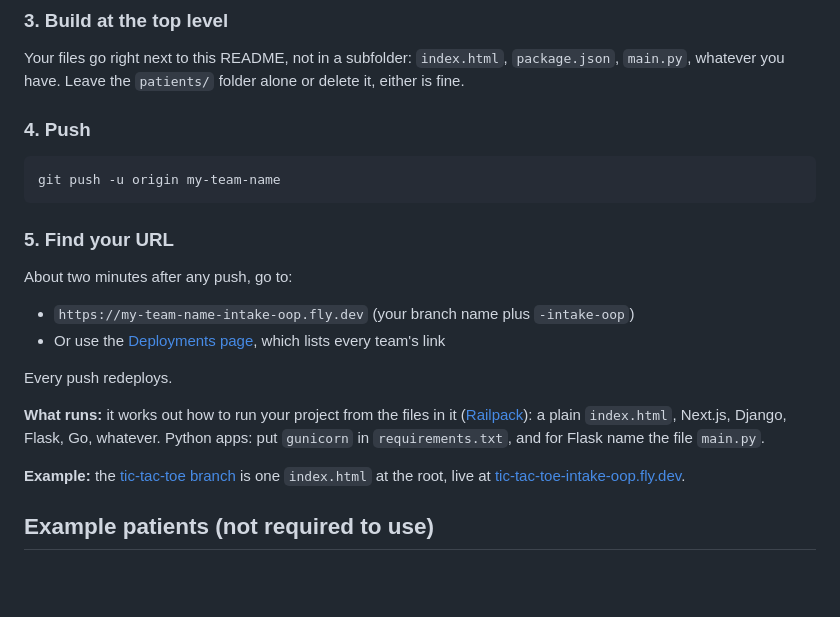
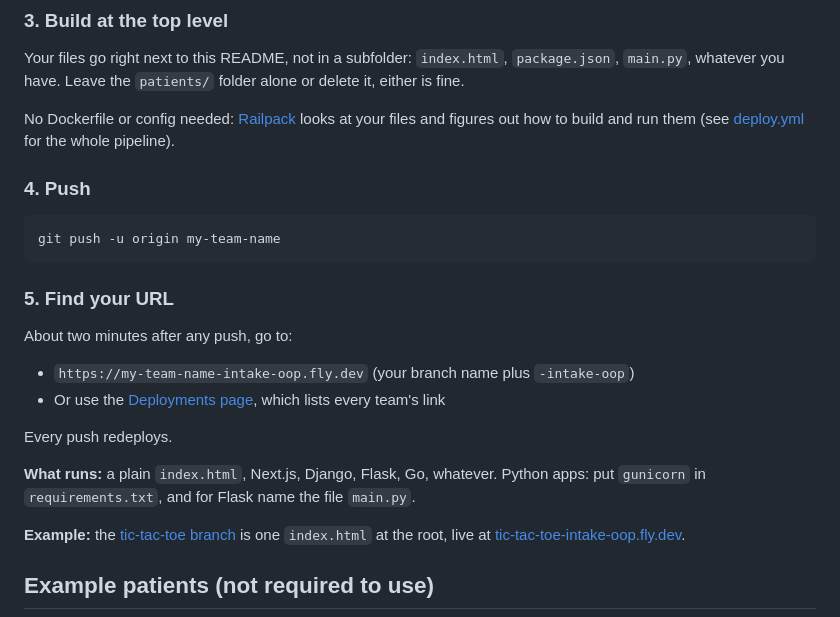
Before and after one commit to tavinathanson/patient-intake-party, a Markdown page: README.md, the part around the change. Rendered like a GitHub page; blank space fills up the shorter version.

Commit message:
Mention Railpack in the top-level build step so teams know no Dockerfile or config is needed, and link the deploy workflow.

````diff
--- a/README.md
+++ b/README.md
@@ -57,6 +57,8 @@ git checkout -b my-team-name
 
 Your files go right next to this README, not in a subfolder: `index.html`, `package.json`, `main.py`, whatever you have. Leave the `patients/` folder alone or delete it, either is fine.
 
+No Dockerfile or config needed: [Railpack](https://railpack.com) looks at your files and figures out how to build and run them (see [deploy.yml](https://github.com/tavinathanson/patient-intake-party/blob/main/.github/workflows/deploy.yml) for the whole pipeline).
+
 ### 4. Push
 
 ```bash
@@ -72,7 +74,7 @@ About two minutes after any push, go to:
 
 Every push redeploys.
 
-**What runs:** it works out how to run your project from the files in it ([Railpack](https://railpack.com)): a plain `index.html`, Next.js, Django, Flask, Go, whatever. Python apps: put `gunicorn` in `requirements.txt`, and for Flask name the file `main.py`.
+**What runs:** a plain `index.html`, Next.js, Django, Flask, Go, whatever. Python apps: put `gunicorn` in `requirements.txt`, and for Flask name the file `main.py`.
 
 **Example:** the [tic-tac-toe branch](https://github.com/tavinathanson/patient-intake-party/tree/tic-tac-toe) is one `index.html` at the root, live at [tic-tac-toe-intake-oop.fly.dev](https://tic-tac-toe-intake-oop.fly.dev).
 
````
